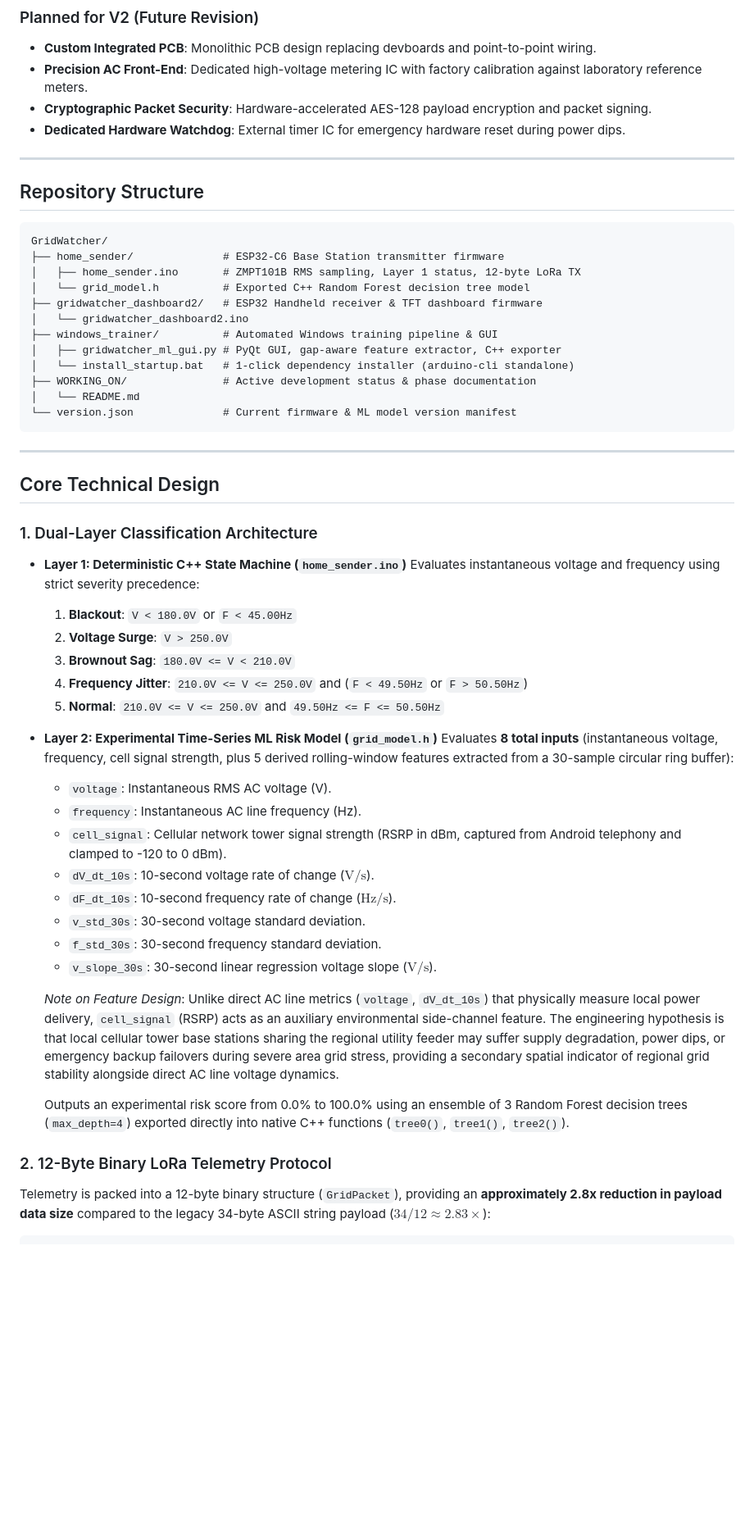
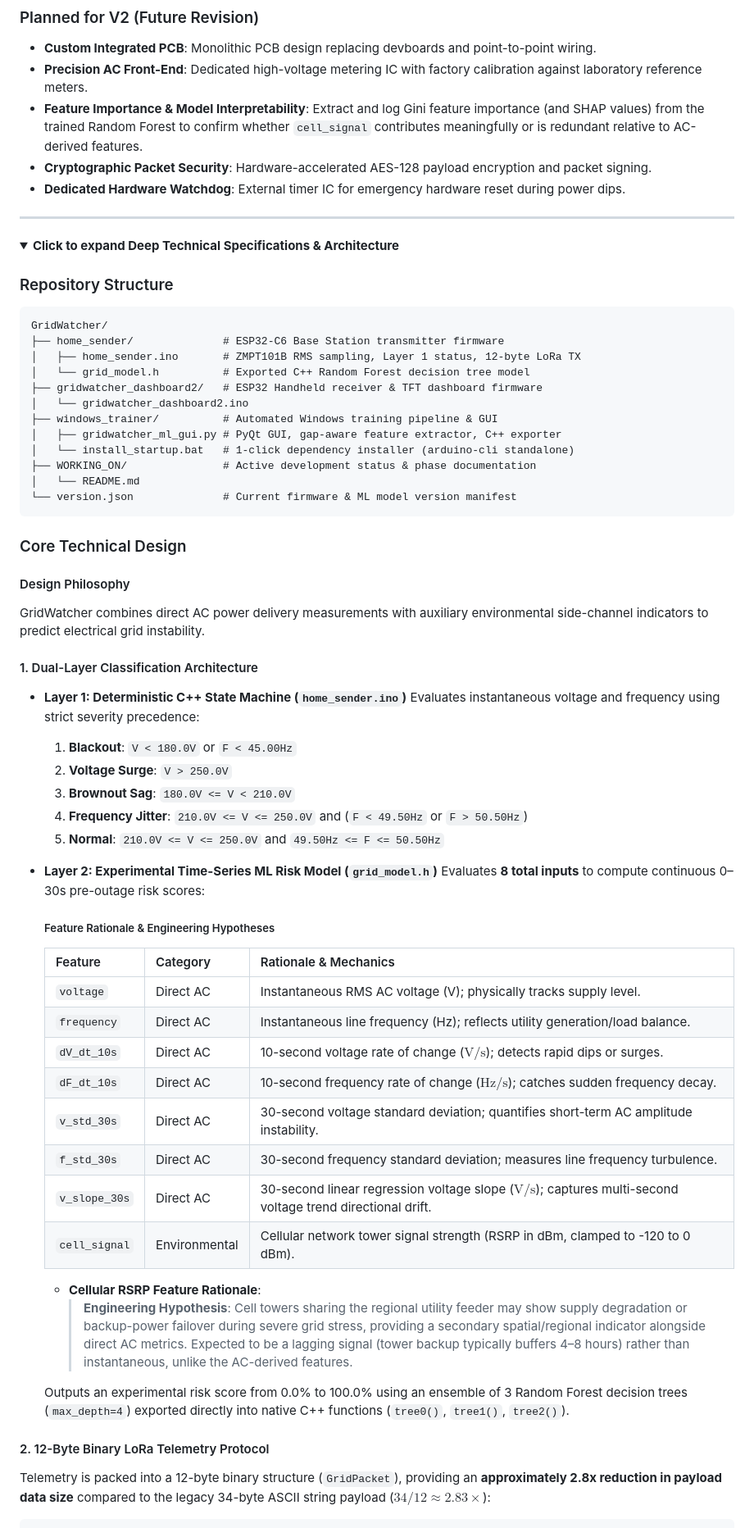
Before and after one commit to kylerichter36-coder/GridWatcher, a Markdown page: README.md, the part around one of its changes. Shown at 82% size. GitHub-like rendering; folded sections open; blank space fills up the shorter version.

Commit message:
DOCUMENTATION REFINEMENT: Updated README.md with non-emoji architecture, shields badges, Mermaid data flow diagram, human story, and collapsible specs

````diff
--- a/README.md
+++ b/README.md
@@ -29,12 +59,16 @@ The system combines low-latency ESP32-C6 edge hardware, SX1262 LoRa telemetry, a
 ### Planned for V2 (Future Revision)
 * **Custom Integrated PCB**: Monolithic PCB design replacing devboards and point-to-point wiring.
 * **Precision AC Front-End**: Dedicated high-voltage metering IC with factory calibration against laboratory reference meters.
+* **Feature Importance & Model Interpretability**: Extract and log Gini feature importance (and SHAP values) from the trained Random Forest to confirm whether `cell_signal` contributes meaningfully or is redundant relative to AC-derived features.
 * **Cryptographic Packet Security**: Hardware-accelerated AES-128 payload encryption and packet signing.
 * **Dedicated Hardware Watchdog**: External timer IC for emergency hardware reset during power dips.
 
 ---
 
-## Repository Structure
+<details>
+<summary><b>Click to expand Deep Technical Specifications & Architecture</b></summary>
+
+### Repository Structure
 
 ```
 GridWatcher/
@@ -51,11 +85,12 @@ GridWatcher/
 └── version.json              # Current firmware & ML model version manifest
 ```
 
----
+### Core Technical Design
 
-## Core Technical Design
+#### Design Philosophy
+GridWatcher combines direct AC power delivery measurements with auxiliary environmental side-channel indicators to predict electrical grid instability.
 
-### 1. Dual-Layer Classification Architecture
+#### 1. Dual-Layer Classification Architecture
 
 * **Layer 1: Deterministic C++ State Machine (`home_sender.ino`)**
   Evaluates instantaneous voltage and frequency using strict severity precedence:
@@ -66,21 +101,27 @@ GridWatcher/
   5. **Normal**: `210.0V <= V <= 250.0V` and `49.50Hz <= F <= 50.50Hz`
 
 * **Layer 2: Experimental Time-Series ML Risk Model (`grid_model.h`)**
-  Evaluates **8 total inputs** (instantaneous voltage, frequency, cell signal strength, plus 5 derived rolling-window features extracted from a 30-sample circular ring buffer):
-  * `voltage`: Instantaneous RMS AC voltage (V).
-  * `frequency`: Instantaneous AC line frequency (Hz).
-  * `cell_signal`: Cellular network tower signal strength (RSRP in dBm, captured from Android telephony and clamped to -120 to 0 dBm).
-  * `dV_dt_10s`: 10-second voltage rate of change ($\text{V}/\text{s}$).
-  * `dF_dt_10s`: 10-second frequency rate of change ($\text{Hz}/\text{s}$).
-  * `v_std_30s`: 30-second voltage standard deviation.
-  * `f_std_30s`: 30-second frequency standard deviation.
-  * `v_slope_30s`: 30-second linear regression voltage slope ($\text{V}/\text{s}$).
+  Evaluates **8 total inputs** to compute continuous 0–30s pre-outage risk scores:
 
-  *Note on Feature Design*: Unlike direct AC line metrics (`voltage`, `dV_dt_10s`) that physically measure local power delivery, `cell_signal` (RSRP) acts as an auxiliary environmental side-channel feature. The engineering hypothesis is that local cellular tower base stations sharing the regional utility feeder may suffer supply degradation, power dips, or emergency backup failovers during severe area grid stress, providing a secondary spatial indicator of regional grid stability alongside direct AC line voltage dynamics.
+  ##### Feature Rationale & Engineering Hypotheses
+
+  | Feature | Category | Rationale & Mechanics |
+  |---|---|---|
+  | `voltage` | Direct AC | Instantaneous RMS AC voltage (V); physically tracks supply level. |
+  | `frequency` | Direct AC | Instantaneous line frequency (Hz); reflects utility generation/load balance. |
+  | `dV_dt_10s` | Direct AC | 10-second voltage rate of change ($\text{V}/\text{s}$); detects rapid dips or surges. |
+  | `dF_dt_10s` | Direct AC | 10-second frequency rate of change ($\text{Hz}/\text{s}$); catches sudden frequency decay. |
+  | `v_std_30s` | Direct AC | 30-second voltage standard deviation; quantifies short-term AC amplitude instability. |
+  | `f_std_30s` | Direct AC | 30-second frequency standard deviation; measures line frequency turbulence. |
+  | `v_slope_30s` | Direct AC | 30-second linear regression voltage slope ($\text{V}/\text{s}$); captures multi-second voltage trend directional drift. |
+  | `cell_signal` | Environmental | Cellular network tower signal strength (RSRP in dBm, clamped to -120 to 0 dBm). |
+
+  * **Cellular RSRP Feature Rationale**:
+    > **Engineering Hypothesis**: Cell towers sharing the regional utility feeder may show supply degradation or backup-power failover during severe grid stress, providing a secondary spatial/regional indicator alongside direct AC metrics. Expected to be a lagging signal (tower backup typically buffers 4–8 hours) rather than instantaneous, unlike the AC-derived features.
 
   Outputs an experimental risk score from 0.0% to 100.0% using an ensemble of 3 Random Forest decision trees (`max_depth=4`) exported directly into native C++ functions (`tree0()`, `tree1()`, `tree2()`).
 
-### 2. 12-Byte Binary LoRa Telemetry Protocol
+#### 2. 12-Byte Binary LoRa Telemetry Protocol
 
 Telemetry is packed into a 12-byte binary structure (`GridPacket`), providing an **approximately 2.8x reduction in payload data size** compared to the legacy 34-byte ASCII string payload ($34 / 12 \approx 2.83\times$):
 
````
Also changed, not shown: other parts of README.md (+46 -14 lines).
